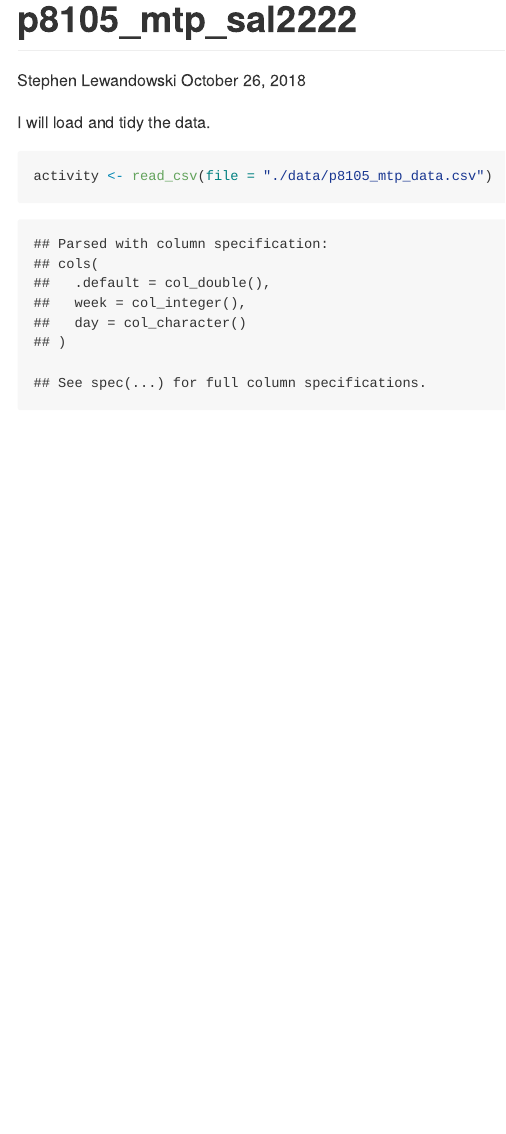
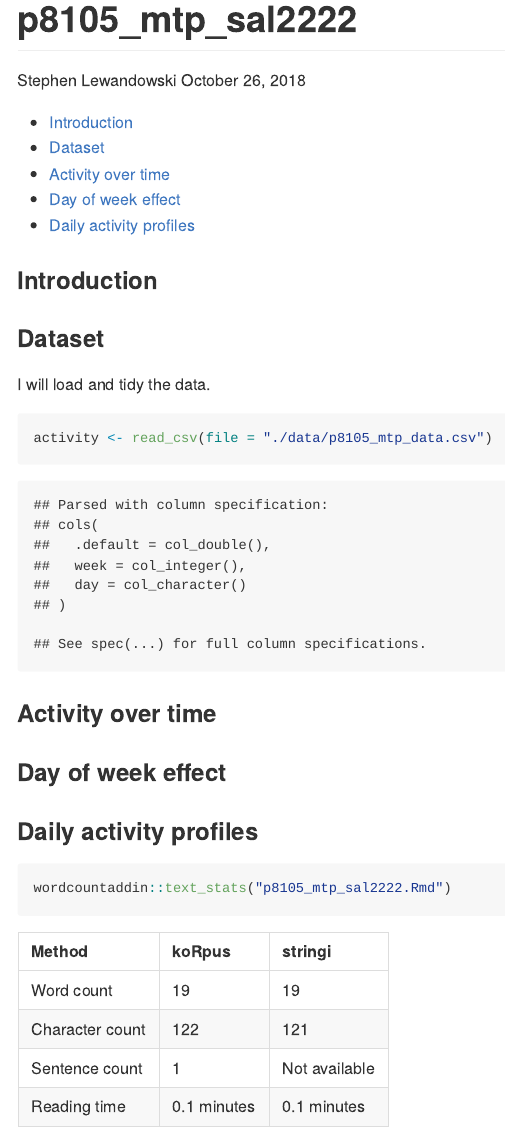
Before and after one commit to sal2222/p8105_mtp_sal2222, an R Markdown document (p8105_mtp_sal2222.Rmd): the page in a window 1100 px wide, from its top. The pictures show the output file p8105_mtp_sal2222.md that the author committed with the source, drawn offline in the style of GitHub.

Commit message:
installed and tested wordcountaddin

````diff
--- a/p8105_mtp_sal2222.Rmd
+++ b/p8105_mtp_sal2222.Rmd
@@ -14,6 +14,8 @@ library(tidyverse)
 library(readxl)
 library(devtools)
 library(patchwork) #devtools::install_github("thomasp85/patchwork")
+library(wordcountaddin)
+#devtools::install_github("benmarwick/wordcountaddin", type = "source", dependencies = TRUE)
 
 knitr::opts_chunk$set(
   fig.width = 6,
@@ -24,6 +26,12 @@ knitr::opts_chunk$set(
 theme_set(theme_bw() + theme(legend.position = "bottom"))
 ```
 
+### Introduction
+
+
+
+### Dataset
+
 I will load and tidy the data.
 
 ```{r load_activity_data}
@@ -32,3 +40,20 @@ activity <- read_csv(file = "./data/p8105_mtp_data.csv")
 
 
 ```
+
+
+
+### Activity over time
+
+
+
+
+### Day of week effect
+
+
+### Daily activity profiles
+
+
+```{r word count}
+wordcountaddin::text_stats("p8105_mtp_sal2222.Rmd")
+```
````
Also changed, not shown: p8105_mtp_sal2222.md.
